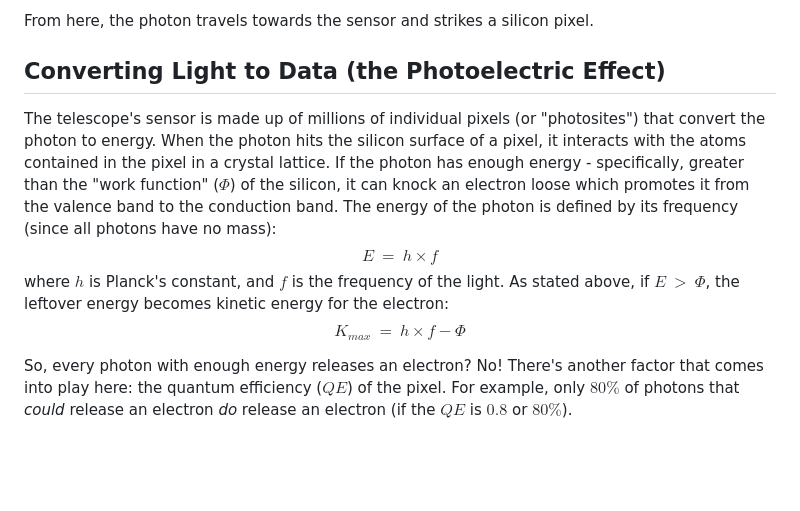
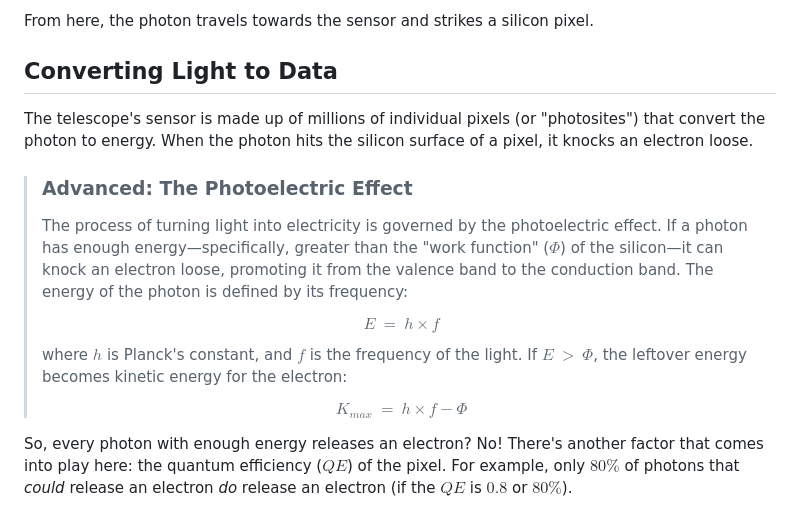
Before and after one commit to thomasehardt/STAIRS, a Markdown page: docs/01-the-physics-of-light-collection.md, the part around the change. GitHub-like rendering; blank space fills up the shorter version.

```diff
--- a/docs/01-the-physics-of-light-collection.md
+++ b/docs/01-the-physics-of-light-collection.md
@@ -23,9 +23,19 @@ Finally, the photon hits the telescope's objective lens. Because of the effects
 
 From here, the photon travels towards the sensor and strikes a silicon pixel.
 
-## Converting Light to Data (the Photoelectric Effect)
+## Converting Light to Data
 
-The telescope's sensor is made up of millions of individual pixels (or "photosites") that convert the photon to energy. When the photon hits the silicon surface of a pixel, it interacts with the atoms contained in the pixel in a crystal lattice. If the photon has enough energy - specifically, greater than the "work function" ($\Phi$) of the silicon, it can knock an electron loose which promotes it from the valence band to the conduction band. The energy of the photon is defined by its frequency (since all photons have no mass): $$E\ =\ h \times f$$ where $h$ is Planck's constant, and $f$ is the frequency of the light. As stated above, if $E\ \gt\ \Phi$, the leftover energy becomes kinetic energy for the electron: $$K_{max}\ = \ h \times f - \Phi$$
+The telescope's sensor is made up of millions of individual pixels (or "photosites") that convert the photon to energy. When the photon hits the silicon surface of a pixel, it knocks an electron loose.
+
+> ### Advanced: The Photoelectric Effect
+>
+> The process of turning light into electricity is governed by the photoelectric effect. If a photon has enough energy—specifically, greater than the "work function" ($\Phi$) of the silicon—it can knock an electron loose, promoting it from the valence band to the conduction band. The energy of the photon is defined by its frequency:
+>
+> $$E\ =\ h \times f$$
+>
+> where $h$ is Planck's constant, and $f$ is the frequency of the light. If $E\ \gt\ \Phi$, the leftover energy becomes kinetic energy for the electron:
+>
+> $$K_{max}\ = \ h \times f - \Phi$$
 
 So, every photon with enough energy releases an electron? No! There's another factor that comes into play here: the quantum efficiency ($QE$) of the pixel. For example, only $80\%$ of photons that _could_ release an electron _do_ release an electron (if the $QE$ is $0.8$ or $80\%$).
 
```
Also changed, not shown: docs/00-what-is-a-smart-telescope.md (+2 -0 lines), docs/README.md (added, +32 -0 lines).
